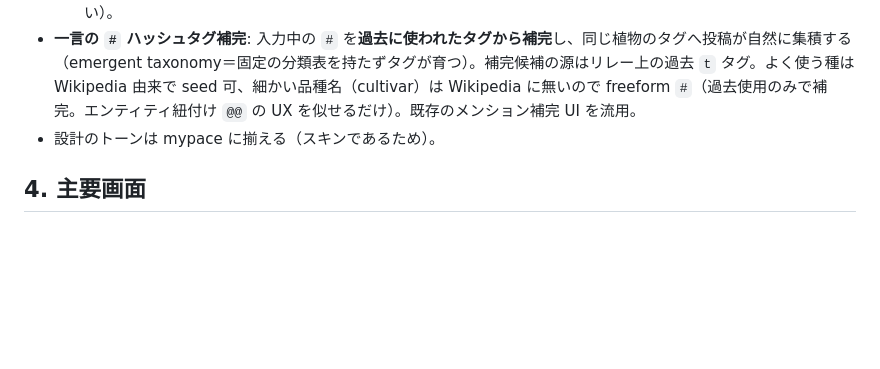
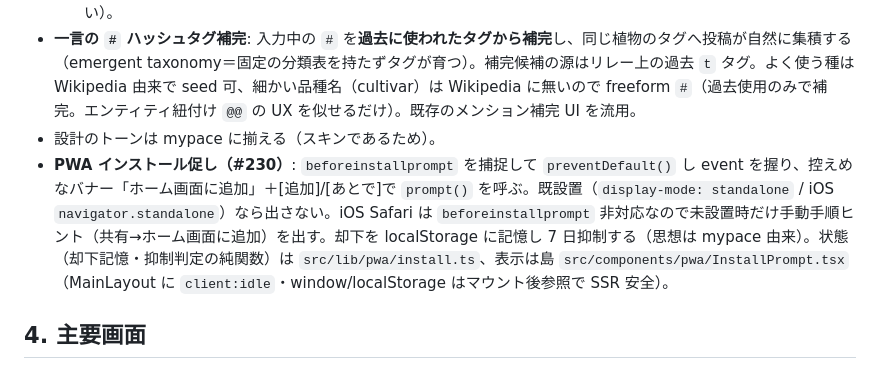
Before and after one commit to kako-jun/hanoba, a Markdown page: DESIGN.md, the part around the change. Drawn GitHub-style; blank space fills up the shorter version.

Commit message:
docs(design): PWA インストール促しの設計を追記 (#230)

```diff
--- a/DESIGN.md
+++ b/DESIGN.md
@@ -43,6 +43,7 @@ Instagram より早く・かんたんに、文章を添えて植物を見せる
   - **下書きの自動保存・復元（#228）**: 書きかけのひとこと・写真・クロップ枠・フィルタ・並び順・選択中の写真を **IndexedDB に黙って自動保存し、開いたら黙って復元**する（「バックアップ／復旧」概念はユーザーに見せない・バナーも通知も出さない）。アップロード下書きは不変 Def でなく**状態側**なので `src/lib/composer/draft.ts`（SSR 安全・ランタイム依存ゼロのネイティブ IndexedDB 薄ラッパ）に分離し、写真 blob とメタ（本文/クロップ/フィルタ/並び/選択 id）を別ストアに持つ。本文が消えるのは ①本文右端の × ②自分で本文を空にする ③投稿成功 の3経路だけ＝**写真を選び直しても本文は保持**する（写真操作は本文に触れない）。
 - **一言の `#` ハッシュタグ補完**: 入力中の `#` を**過去に使われたタグから補完**し、同じ植物のタグへ投稿が自然に集積する（emergent taxonomy＝固定の分類表を持たずタグが育つ）。補完候補の源はリレー上の過去 `t` タグ。よく使う種は Wikipedia 由来で seed 可、細かい品種名（cultivar）は Wikipedia に無いので freeform `#`（過去使用のみで補完。エンティティ紐付け `@@` の UX を似せるだけ）。既存のメンション補完 UI を流用。
 - 設計のトーンは mypace に揃える（スキンであるため）。
+- **PWA インストール促し（#230）**: `beforeinstallprompt` を捕捉して `preventDefault()` し event を握り、控えめなバナー「ホーム画面に追加」＋[追加]/[あとで]で `prompt()` を呼ぶ。既設置（`display-mode: standalone` / iOS `navigator.standalone`）なら出さない。iOS Safari は `beforeinstallprompt` 非対応なので未設置時だけ手動手順ヒント（共有→ホーム画面に追加）を出す。却下を localStorage に記憶し 7 日抑制する（思想は mypace 由来）。状態（却下記憶・抑制判定の純関数）は `src/lib/pwa/install.ts`、表示は島 `src/components/pwa/InstallPrompt.tsx`（MainLayout に `client:idle`・window/localStorage はマウント後参照で SSR 安全）。
 
 ## 4. 主要画面
 
```
